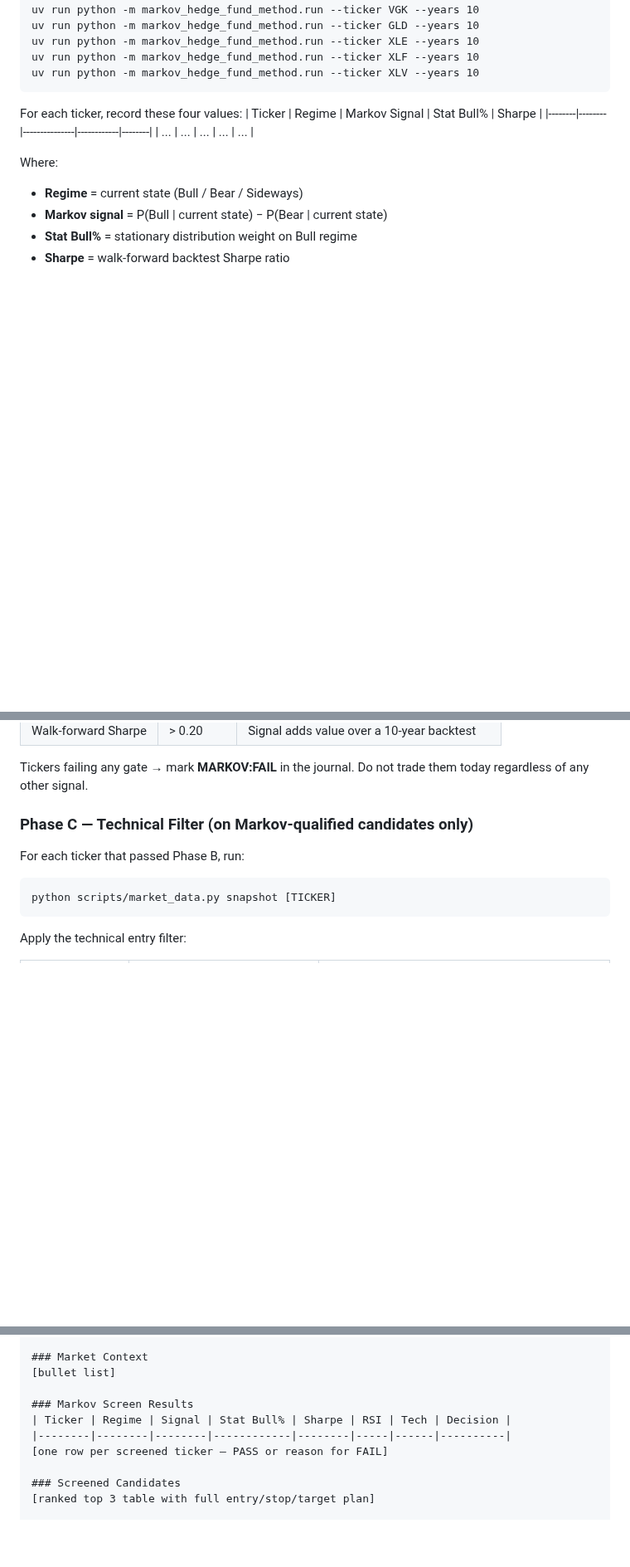
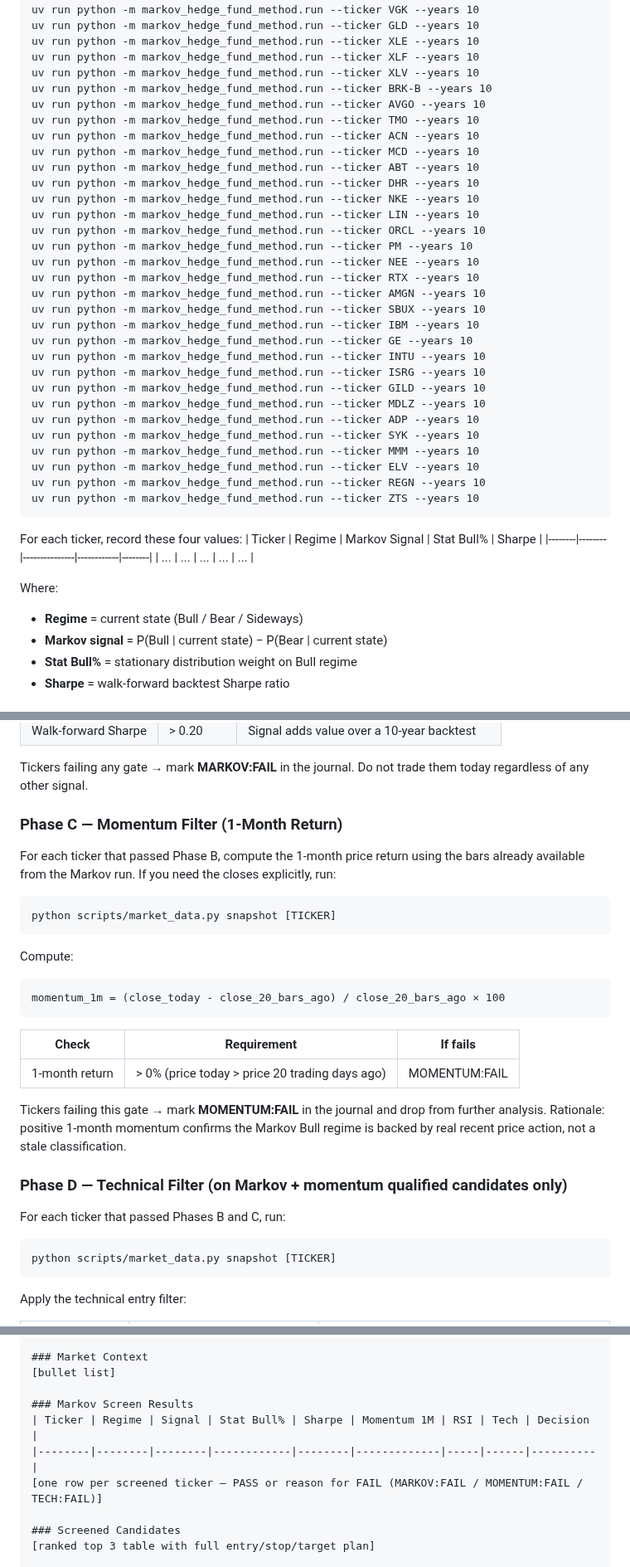
Before and after one commit to 101Larz/trading-bot, a Markdown page: routines/pre-market.md, 3 parts joined by grey strips. Shown at 83% size. Rendered like a GitHub page; blank space fills up the shorter version.

````diff
--- a/routines/pre-market.md
+++ b/routines/pre-market.md
@@ -114,6 +114,33 @@ uv run python -m markov_hedge_fund_method.run --ticker GLD --years 10
 uv run python -m markov_hedge_fund_method.run --ticker XLE --years 10
 uv run python -m markov_hedge_fund_method.run --ticker XLF --years 10
 uv run python -m markov_hedge_fund_method.run --ticker XLV --years 10
+uv run python -m markov_hedge_fund_method.run --ticker BRK-B --years 10
+uv run python -m markov_hedge_fund_method.run --ticker AVGO --years 10
+uv run python -m markov_hedge_fund_method.run --ticker TMO --years 10
+uv run python -m markov_hedge_fund_method.run --ticker ACN --years 10
+uv run python -m markov_hedge_fund_method.run --ticker MCD --years 10
+uv run python -m markov_hedge_fund_method.run --ticker ABT --years 10
+uv run python -m markov_hedge_fund_method.run --ticker DHR --years 10
+uv run python -m markov_hedge_fund_method.run --ticker NKE --years 10
+uv run python -m markov_hedge_fund_method.run --ticker LIN --years 10
+uv run python -m markov_hedge_fund_method.run --ticker ORCL --years 10
+uv run python -m markov_hedge_fund_method.run --ticker PM --years 10
+uv run python -m markov_hedge_fund_method.run --ticker NEE --years 10
+uv run python -m markov_hedge_fund_method.run --ticker RTX --years 10
+uv run python -m markov_hedge_fund_method.run --ticker AMGN --years 10
+uv run python -m markov_hedge_fund_method.run --ticker SBUX --years 10
+uv run python -m markov_hedge_fund_method.run --ticker IBM --years 10
+uv run python -m markov_hedge_fund_method.run --ticker GE --years 10
+uv run python -m markov_hedge_fund_method.run --ticker INTU --years 10
+uv run python -m markov_hedge_fund_method.run --ticker ISRG --years 10
+uv run python -m markov_hedge_fund_method.run --ticker GILD --years 10
+uv run python -m markov_hedge_fund_method.run --ticker MDLZ --years 10
+uv run python -m markov_hedge_fund_method.run --ticker ADP --years 10
+uv run python -m markov_hedge_fund_method.run --ticker SYK --years 10
+uv run python -m markov_hedge_fund_method.run --ticker MMM --years 10
+uv run python -m markov_hedge_fund_method.run --ticker ELV --years 10
+uv run python -m markov_hedge_fund_method.run --ticker REGN --years 10
+uv run python -m markov_hedge_fund_method.run --ticker ZTS --years 10
 ```
 
 For each ticker, record these four values:
@@ -140,9 +167,28 @@ Keep only tickers passing **all four** of these gates:
 
 Tickers failing any gate → mark **MARKOV:FAIL** in the journal. Do not trade them today regardless of any other signal.
 
-### Phase C — Technical Filter (on Markov-qualified candidates only)
+### Phase C — Momentum Filter (1-Month Return)
 
-For each ticker that passed Phase B, run:
+For each ticker that passed Phase B, compute the 1-month price return using the bars already available from the Markov run. If you need the closes explicitly, run:
+
+```
+python scripts/market_data.py snapshot [TICKER]
+```
+
+Compute:
+```
+momentum_1m = (close_today - close_20_bars_ago) / close_20_bars_ago × 100
+```
+
+| Check | Requirement | If fails |
+|-------|-------------|----------|
+| 1-month return | > 0% (price today > price 20 trading days ago) | MOMENTUM:FAIL |
+
+Tickers failing this gate → mark **MOMENTUM:FAIL** in the journal and drop from further analysis. Rationale: positive 1-month momentum confirms the Markov Bull regime is backed by real recent price action, not a stale classification.
+
+### Phase D — Technical Filter (on Markov + momentum qualified candidates only)
+
+For each ticker that passed Phases B and C, run:
 ```
 python scripts/market_data.py snapshot [TICKER]
 ```
@@ -258,9 +304,9 @@ Append a complete session block:
 [bullet list]
 
 ### Markov Screen Results
-| Ticker | Regime | Signal | Stat Bull% | Sharpe | RSI | Tech | Decision |
-|--------|--------|--------|------------|--------|-----|------|----------|
-[one row per screened ticker — PASS or reason for FAIL]
+| Ticker | Regime | Signal | Stat Bull% | Sharpe | Momentum 1M | RSI | Tech | Decision |
+|--------|--------|--------|------------|--------|-------------|-----|------|----------|
+[one row per screened ticker — PASS or reason for FAIL (MARKOV:FAIL / MOMENTUM:FAIL / TECH:FAIL)]
 
 ### Screened Candidates
 [ranked top 3 table with full entry/stop/target plan]
````
Also changed, not shown: other parts of routines/pre-market.md (+6 -6 lines), memory/strategy.md (+18 -16 lines).
